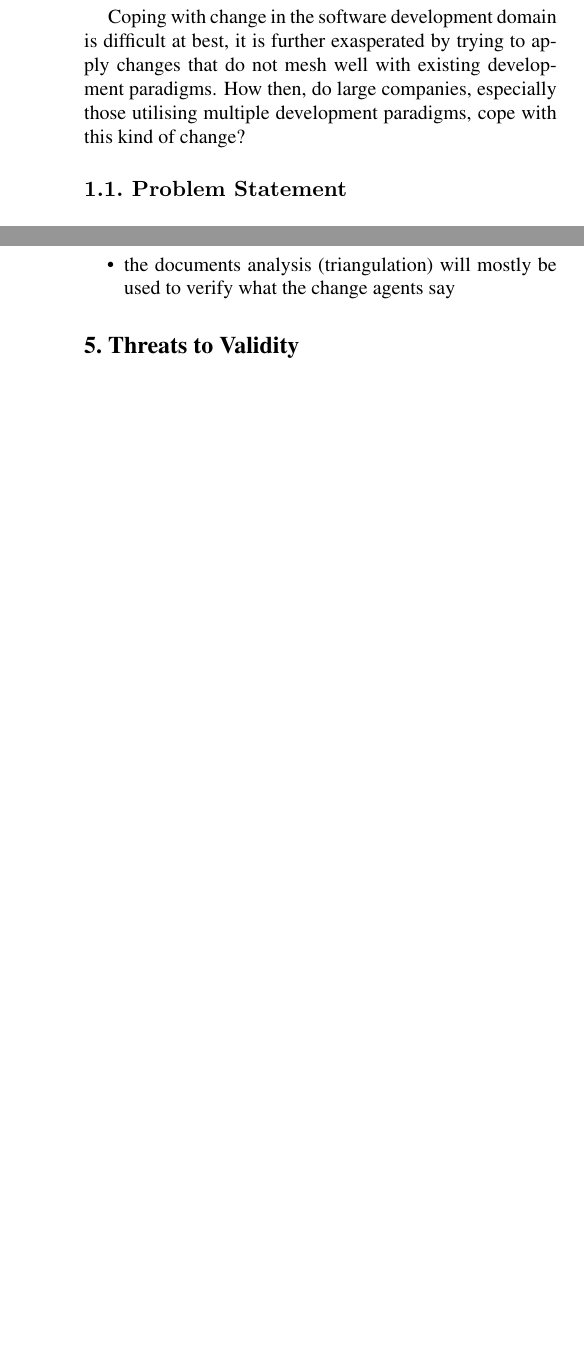
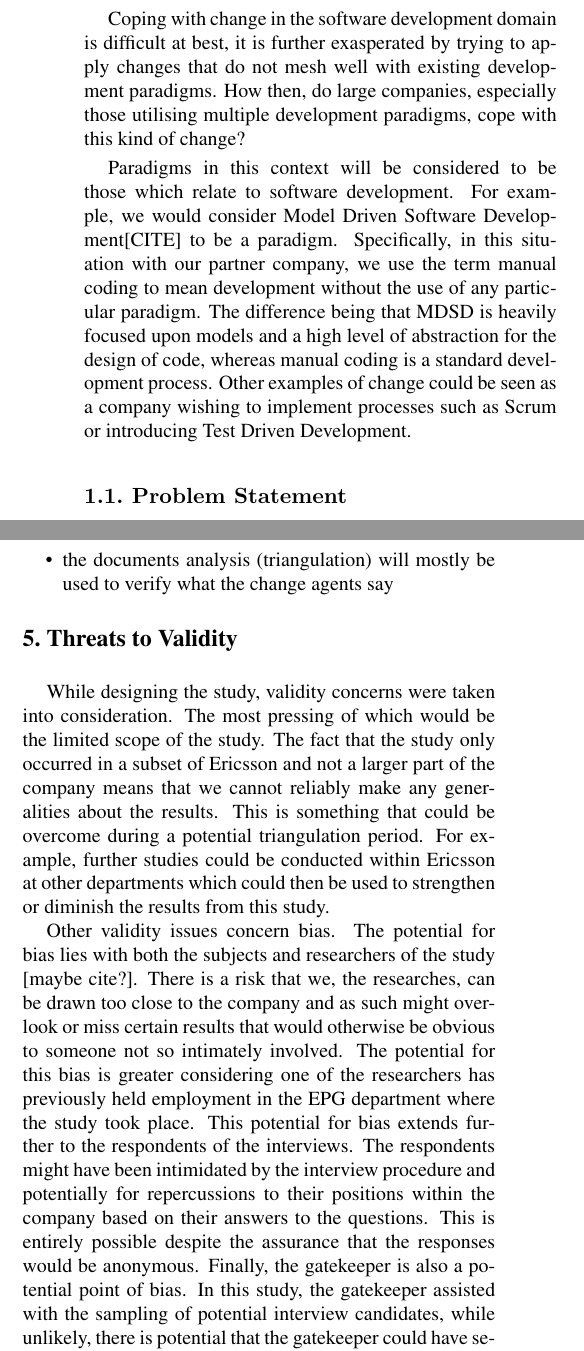
Before and after one commit to williamgranli/T6_JW, a LaTeX document (rmtw/a3/latex8.tex): two parts of the columns of pages 1 and 3 of 3 before the commit and two parts of the columns of pages 1 and 3 of 4 after it, joined at a grey line, cut so that both start at the same text, the shorter picture padded with empty space. Compiled offline with pdfLaTeX.

Commit message:
Draft of Validity threats and new introduction

```diff
--- a/rmtw/a3/latex8.tex
+++ b/rmtw/a3/latex8.tex
@@ -42,4 +42,6 @@ give examples of what we mean by changes, i.e. implementing scrum, TDD.
 
 Coping with change in the software development domain is difficult at best, it is further exasperated by trying to apply changes that do not mesh well with existing development paradigms. How then, do large companies, especially those utilising multiple development paradigms, cope with this kind of change?
 
+Paradigms in this context will be considered to be those which relate to software development. For example, we would consider Model Driven Software Development[CITE] to be a paradigm. Specifically, in this situation with our partner company, we use the term manual coding to mean development without the use of any particular paradigm. The difference being that MDSD is heavily focused upon models and a high level of abstraction for the design of code, whereas manual coding is a standard development process. Other examples of change could be seen as a company wishing to implement processes such as Scrum or introducing Test Driven Development.
+
 \SubSection{Problem Statement}
@@ -119,19 +120,10 @@ Once all the interview data had been collected, the goal of the data analysis sh
 
 
 \Section{Threats to Validity}
-%getting too close, potential bias
-%change manager bias, if they implemented
-%generalisability
 
-%Check text for more.
-%% Talk about generalisability tomorrow with willski
+While designing the study, validity concerns were taken into consideration. The most pressing of which would be the limited scope of the study. The fact that the study only occurred in a subset of Ericsson and not a larger part of the company means that we cannot reliably make any generalities about the results. This is something that could be overcome during a potential triangulation period. For example, further studies could be conducted within Ericsson at other departments which could then be used to strengthen or diminish the results from this study.
 
-%gatekeeper to help sample, he could, in some way, select persons that are positive. We give up control to the judgement of the gatekeeper
-
-%only doing it at EPG.
-%doing it at different times, only one company -> generalise
-
-
+Other validity issues concern bias. The potential for bias lies with both the subjects and researchers of the study [maybe cite?]. There is a risk that we, the researches, can be drawn too close to the company and as such might overlook or miss certain results that would otherwise be obvious to someone not so intimately involved. The potential for this bias is greater considering one of the researchers has previously held employment in the EPG department where the study took place. This potential for bias extends further to the respondents of the interviews. The respondents might have been intimidated by the interview procedure and potentially for repercussions to their positions within the company based on their answers to the questions. This is entirely possible despite the assurance that the responses would be anonymous. Finally, the gatekeeper is also a potential point of bias. In this study, the gatekeeper assisted with the sampling of potential interview candidates, while unlikely, there is potential that the gatekeeper could have selected individuals whom would have a favourable opinion about the material that the interview questions were concerned with.
 
 
 \bibliographystyle{latex8}
```
Also changed, not shown: rmtw/a3/latex8.tex (3 more changed lines).
